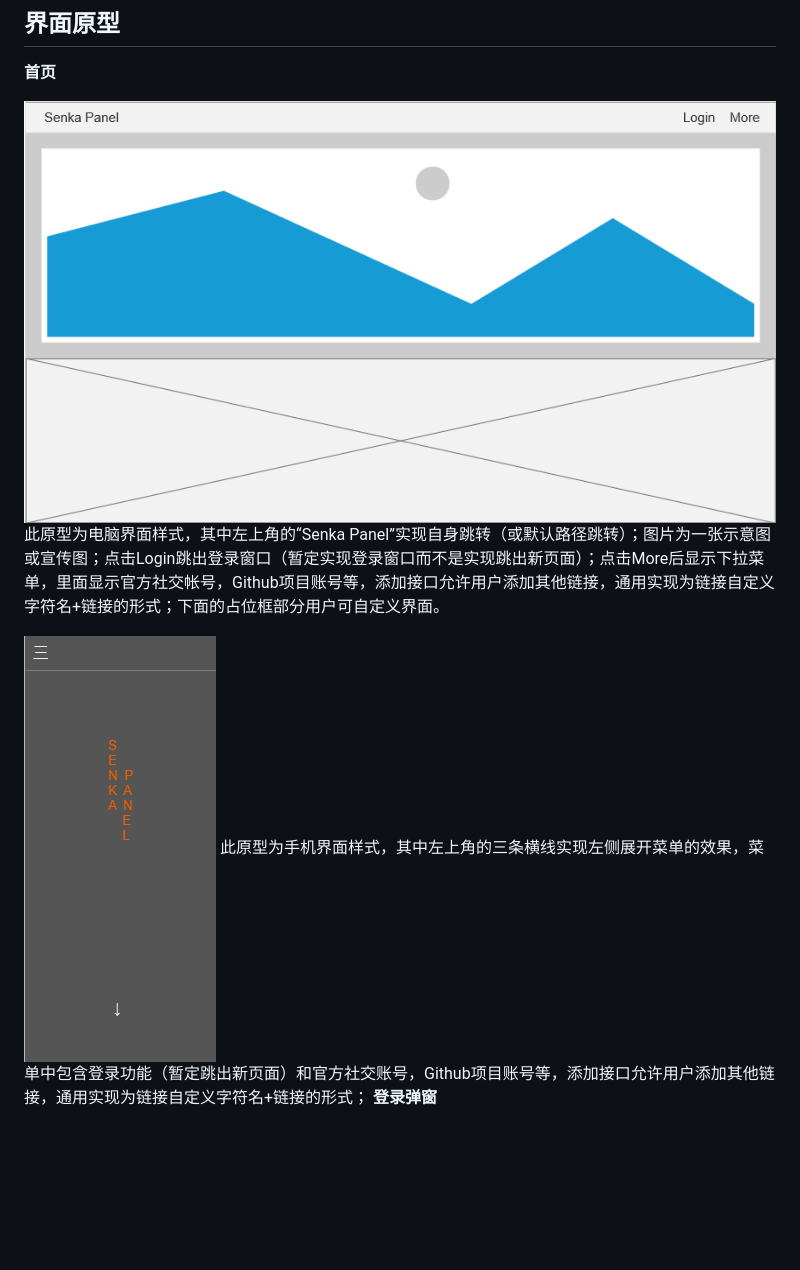
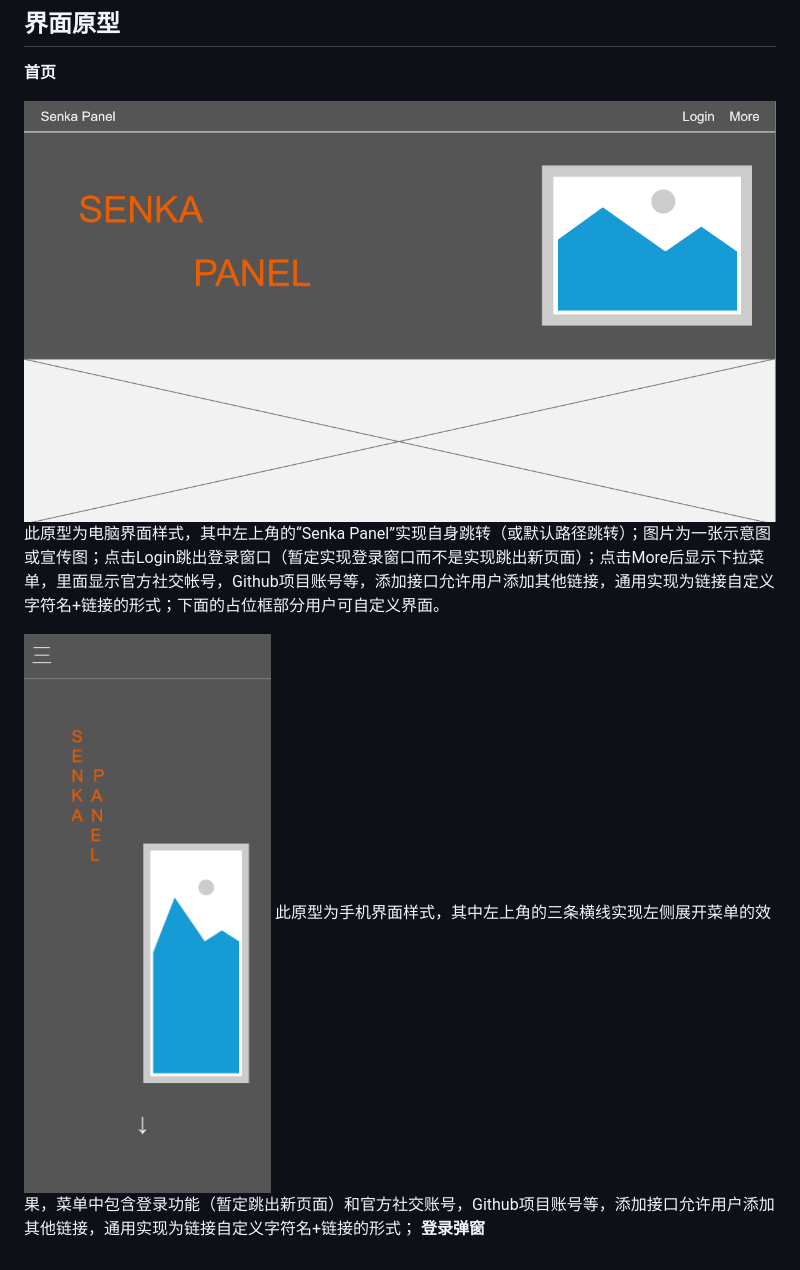
Before and after one commit to Oth1024/SenkaPanel, a Markdown page: Requirement/Requirement.md, the part around the change. Drawn GitHub-style; pictures changed too: Requirement/image-1.png (deleted), Requirement/image-2.png (deleted), Requirement/image-4.png (added); blank space fills up the shorter version.

Commit message:
更新文档

```diff
--- a/Requirement/Requirement.md
+++ b/Requirement/Requirement.md
@@ -108,9 +108,9 @@ Senka Panel是一个集成了服务器状态监控，服务器命令行交互，
 
 **首页**
 
-![alt text](image-1.png)
+![alt text](image-4.png)
 此原型为电脑界面样式，其中左上角的“Senka Panel”实现自身跳转（或默认路径跳转）；图片为一张示意图或宣传图；点击Login跳出登录窗口（暂定实现登录窗口而不是实现跳出新页面）；点击More后显示下拉菜单，里面显示官方社交帐号，Github项目账号等，添加接口允许用户添加其他链接，通用实现为链接自定义字符名+链接的形式；下面的占位框部分用户可自定义界面。
 
-![alt text](image-2.png)
+![alt text](image-5.png)
 此原型为手机界面样式，其中左上角的三条横线实现左侧展开菜单的效果，菜单中包含登录功能（暂定跳出新页面）和官方社交账号，Github项目账号等，添加接口允许用户添加其他链接，通用实现为链接自定义字符名+链接的形式；
 **登录弹窗**
```
Also changed, not shown: Requirement/image.png (deleted), 1 other file.
